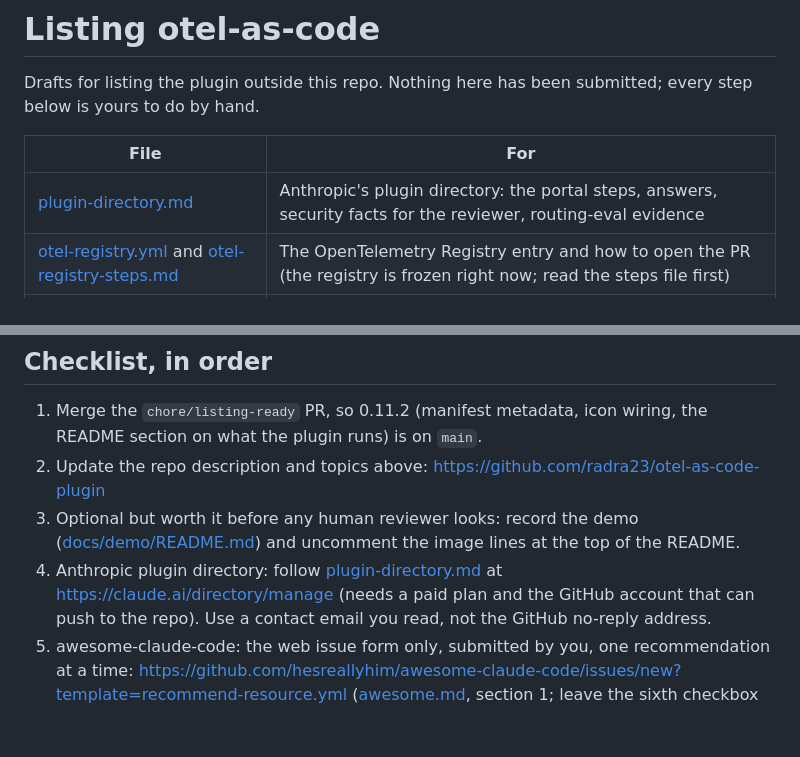
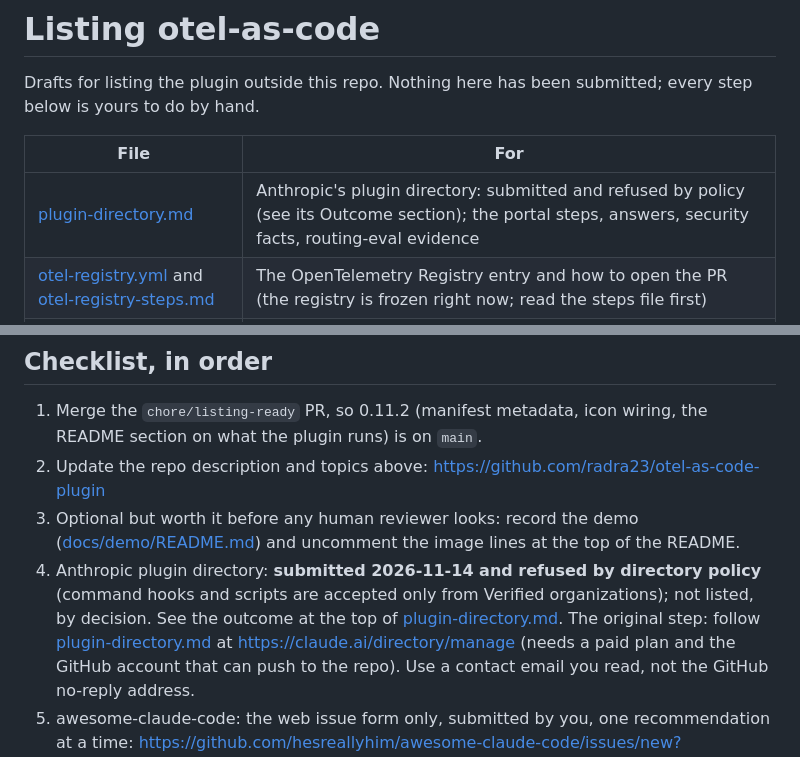
Before and after one commit to radra23/otel-as-code-plugin, a Markdown page: docs/listing/README.md, 2 parts joined by grey strips. GitHub-like rendering; blank space fills up the shorter version.

Commit message:
docs(listing): record the directory outcome: refused by policy, not listed (#246)

```diff
--- a/docs/listing/README.md
+++ b/docs/listing/README.md
@@ -5,7 +5,7 @@ below is yours to do by hand.
 
 | File | For |
 |---|---|
-| [plugin-directory.md](plugin-directory.md) | Anthropic's plugin directory: the portal steps, answers, security facts for the reviewer, routing-eval evidence |
+| [plugin-directory.md](plugin-directory.md) | Anthropic's plugin directory: submitted and refused by policy (see its Outcome section); the portal steps, answers, security facts, routing-eval evidence |
 | [otel-registry.yml](otel-registry.yml) and [otel-registry-steps.md](otel-registry-steps.md) | The OpenTelemetry Registry entry and how to open the PR (the registry is frozen right now; read the steps file first) |
 | [awesome.md](awesome.md) | awesome-claude-code, awesome-opentelemetry and awesome-observability, each in its own required format |
 
@@ -32,7 +32,10 @@ telemetry, terraform) and add these 5, which brings it to GitHub's limit of 20:
    https://github.com/radra23/otel-as-code-plugin
 3. Optional but worth it before any human reviewer looks: record the demo
    ([docs/demo/README.md](../demo/README.md)) and uncomment the image lines at the top of the README.
-4. Anthropic plugin directory: follow [plugin-directory.md](plugin-directory.md) at
+4. Anthropic plugin directory: **submitted 2026-11-14 and refused by directory policy** (command
+   hooks and scripts are accepted only from Verified organizations); not listed, by decision.
+   See the outcome at the top of [plugin-directory.md](plugin-directory.md). The original step:
+   follow [plugin-directory.md](plugin-directory.md) at
    https://claude.ai/directory/manage (needs a paid plan and the GitHub account that can push to the
    repo). Use a contact email you read, not the GitHub no-reply address.
 5. awesome-claude-code: the web issue form only, submitted by you, one recommendation at a time:
```
Also changed, not shown: .claude/CLAUDE.md (+3 -0 lines), docs/listing/plugin-directory.md (+25 -0 lines).
